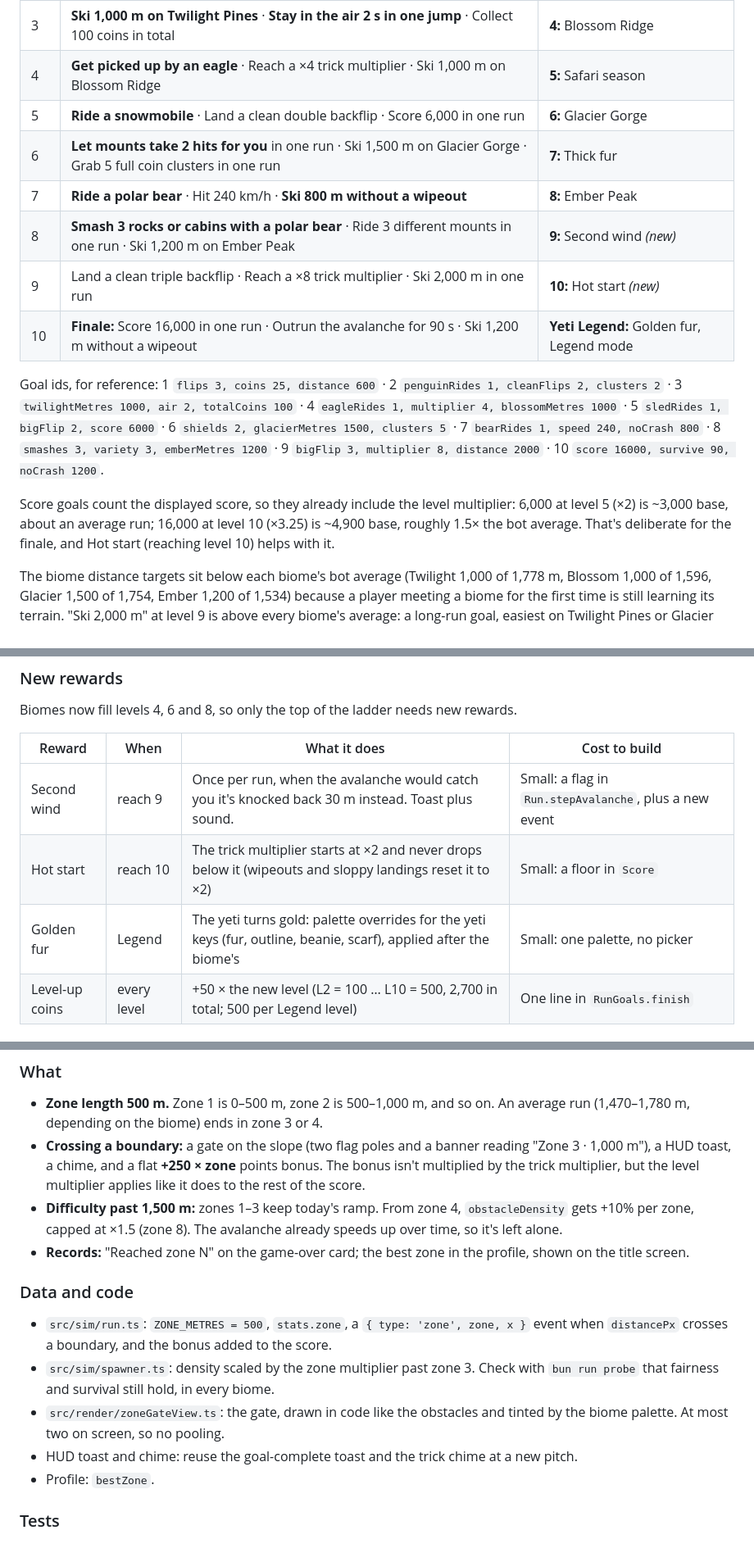
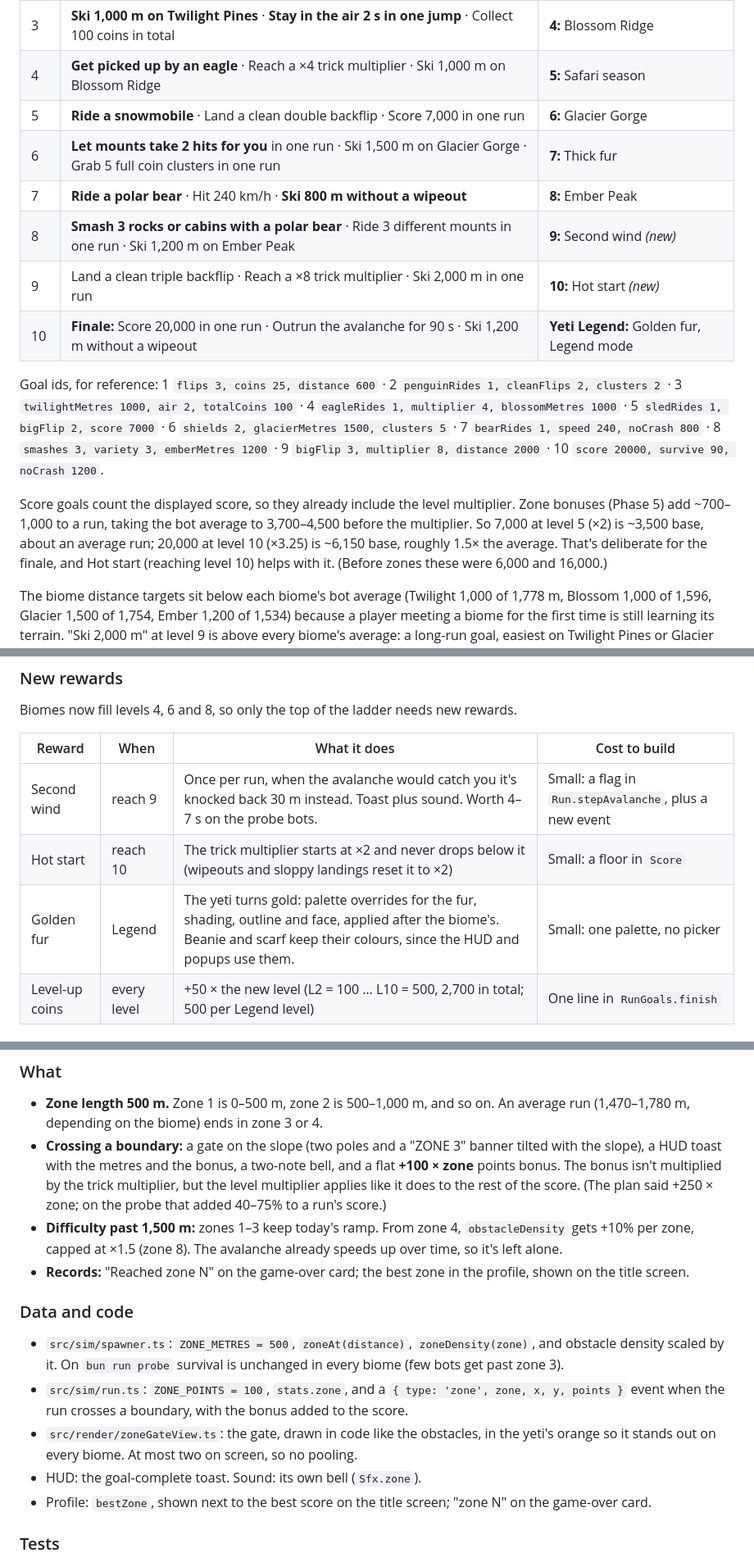
Before and after one commit to ahnafalfariza/vibe-game, a Markdown page: docs/levels.md, 3 parts joined by grey strips. Shown at 82% size. Drawn GitHub-style.

```diff
--- a/docs/levels.md
+++ b/docs/levels.md
@@ -58,23 +58,26 @@ bear 1,400 m). Each biome you unlock is used by a goal in the very next level.
 | 2 | **Ride a penguin** · Land 2 clean backflips in one run · Grab 2 full coin clusters in one run | **3:** Twilight Pines |
 | 3 | **Ski 1,000 m on Twilight Pines** · **Stay in the air 2 s in one jump** · Collect 100 coins in total | **4:** Blossom Ridge |
 | 4 | **Get picked up by an eagle** · Reach a ×4 trick multiplier · Ski 1,000 m on Blossom Ridge | **5:** Safari season |
-| 5 | **Ride a snowmobile** · Land a clean double backflip · Score 6,000 in one run | **6:** Glacier Gorge |
+| 5 | **Ride a snowmobile** · Land a clean double backflip · Score 7,000 in one run | **6:** Glacier Gorge |
 | 6 | **Let mounts take 2 hits for you** in one run · Ski 1,500 m on Glacier Gorge · Grab 5 full coin clusters in one run | **7:** Thick fur |
 | 7 | **Ride a polar bear** · Hit 240 km/h · **Ski 800 m without a wipeout** | **8:** Ember Peak |
 | 8 | **Smash 3 rocks or cabins with a polar bear** · Ride 3 different mounts in one run · Ski 1,200 m on Ember Peak | **9:** Second wind *(new)* |
 | 9 | Land a clean triple backflip · Reach a ×8 trick multiplier · Ski 2,000 m in one run | **10:** Hot start *(new)* |
-| 10 | **Finale:** Score 16,000 in one run · Outrun the avalanche for 90 s · Ski 1,200 m without a wipeout | **Yeti Legend:** Golden fur, Legend mode |
+| 10 | **Finale:** Score 20,000 in one run · Outrun the avalanche for 90 s · Ski 1,200 m without a wipeout | **Yeti Legend:** Golden fur, Legend mode |
 
 Goal ids, for reference: 1 `flips 3, coins 25, distance 600` · 2 `penguinRides 1, cleanFlips 2, clusters 2` ·
 3 `twilightMetres 1000, air 2, totalCoins 100` · 4 `eagleRides 1, multiplier 4, blossomMetres 1000` ·
-5 `sledRides 1, bigFlip 2, score 6000` · 6 `shields 2, glacierMetres 1500, clusters 5` ·
+5 `sledRides 1, bigFlip 2, score 7000` · 6 `shields 2, glacierMetres 1500, clusters 5` ·
 7 `bearRides 1, speed 240, noCrash 800` · 8 `smashes 3, variety 3, emberMetres 1200` ·
-9 `bigFlip 3, multiplier 8, distance 2000` · 10 `score 16000, survive 90, noCrash 1200`.
+9 `bigFlip 3, multiplier 8, distance 2000` · 10 `score 20000, survive 90, noCrash 1200`.
 
 Score goals count the displayed score, so they already include the level
-multiplier: 6,000 at level 5 (×2) is ~3,000 base, about an average run;
-16,000 at level 10 (×3.25) is ~4,900 base, roughly 1.5× the bot average.
-That's deliberate for the finale, and Hot start (reaching level 10) helps with it.
+multiplier. Zone bonuses (Phase 5) add ~700–1,000 to a run, taking the bot
+average to 3,700–4,500 before the multiplier. So 7,000 at level 5 (×2) is
+~3,500 base, about an average run; 20,000 at level 10 (×3.25) is ~6,150
+base, roughly 1.5× the average. That's deliberate for the finale, and Hot
+start (reaching level 10) helps with it. (Before zones these were 6,000 and
+16,000.)
 
 The biome distance targets sit below each biome's bot average (Twilight
 1,000 of 1,778 m, Blossom 1,000 of 1,596, Glacier 1,500 of 1,754, Ember 1,200
@@ -96,9 +99,9 @@ Biomes now fill levels 4, 6 and 8, so only the top of the ladder needs new rewar
 
 | Reward | When | What it does | Cost to build |
 |---|---|---|---|
-| Second wind | reach 9 | Once per run, when the avalanche would catch you it's knocked back 30 m instead. Toast plus sound. | Small: a flag in `Run.stepAvalanche`, plus a new event |
+| Second wind | reach 9 | Once per run, when the avalanche would catch you it's knocked back 30 m instead. Toast plus sound. Worth 4–7 s on the probe bots. | Small: a flag in `Run.stepAvalanche`, plus a new event |
 | Hot start | reach 10 | The trick multiplier starts at ×2 and never drops below it (wipeouts and sloppy landings reset it to ×2) | Small: a floor in `Score` |
-| Golden fur | Legend | The yeti turns gold: palette overrides for the yeti keys (fur, outline, beanie, scarf), applied after the biome's | Small: one palette, no picker |
+| Golden fur | Legend | The yeti turns gold: palette overrides for the fur, shading, outline and face, applied after the biome's. Beanie and scarf keep their colours, since the HUD and popups use them. | Small: one palette, no picker |
 | Level-up coins | every level | +50 × the new level (L2 = 100 … L10 = 500, 2,700 in total; 500 per Legend level) | One line in `RunGoals.finish` |
 
 ### Legend mode
@@ -184,17 +188,17 @@ Zones give each run a rhythm ("made it to zone 4!") and keep the climb going.
 ### What
 
 - **Zone length 500 m.** Zone 1 is 0–500 m, zone 2 is 500–1,000 m, and so on. An average run (1,470–1,780 m, depending on the biome) ends in zone 3 or 4.
-- **Crossing a boundary:** a gate on the slope (two flag poles and a banner reading "Zone 3 · 1,000 m"), a HUD toast, a chime, and a flat **+250 × zone** points bonus. The bonus isn't multiplied by the trick multiplier, but the level multiplier applies like it does to the rest of the score.
+- **Crossing a boundary:** a gate on the slope (two poles and a "ZONE 3" banner tilted with the slope), a HUD toast with the metres and the bonus, a two-note bell, and a flat **+100 × zone** points bonus. The bonus isn't multiplied by the trick multiplier, but the level multiplier applies like it does to the rest of the score. (The plan said +250 × zone; on the probe that added 40–75% to a run's score.)
 - **Difficulty past 1,500 m:** zones 1–3 keep today's ramp. From zone 4, `obstacleDensity` gets +10% per zone, capped at ×1.5 (zone 8). The avalanche already speeds up over time, so it's left alone.
 - **Records:** "Reached zone N" on the game-over card; the best zone in the profile, shown on the title screen.
 
 ### Data and code
 
-- `src/sim/run.ts`: `ZONE_METRES = 500`, `stats.zone`, a `{ type: 'zone', zone, x }` event when `distancePx` crosses a boundary, and the bonus added to the score.
-- `src/sim/spawner.ts`: density scaled by the zone multiplier past zone 3. Check with `bun run probe` that fairness and survival still hold, in every biome.
-- `src/render/zoneGateView.ts`: the gate, drawn in code like the obstacles and tinted by the biome palette. At most two on screen, so no pooling.
-- HUD toast and chime: reuse the goal-complete toast and the trick chime at a new pitch.
-- Profile: `bestZone`.
+- `src/sim/spawner.ts`: `ZONE_METRES = 500`, `zoneAt(distance)`, `zoneDensity(zone)`, and obstacle density scaled by it. On `bun run probe` survival is unchanged in every biome (few bots get past zone 3).
+- `src/sim/run.ts`: `ZONE_POINTS = 100`, `stats.zone`, and a `{ type: 'zone', zone, x, y, points }` event when the run crosses a boundary, with the bonus added to the score.
+- `src/render/zoneGateView.ts`: the gate, drawn in code like the obstacles, in the yeti's orange so it stands out on every biome. At most two on screen, so no pooling.
+- HUD: the goal-complete toast. Sound: its own bell (`Sfx.zone`).
+- Profile: `bestZone`, shown next to the best score on the title screen; "zone N" on the game-over card.
 
 ### Tests
 
```
Also changed, not shown: other parts of docs/levels.md (+12 -6 lines), README.md (+22 -9 lines), docs/roadmap.md (+14 -14 lines).
